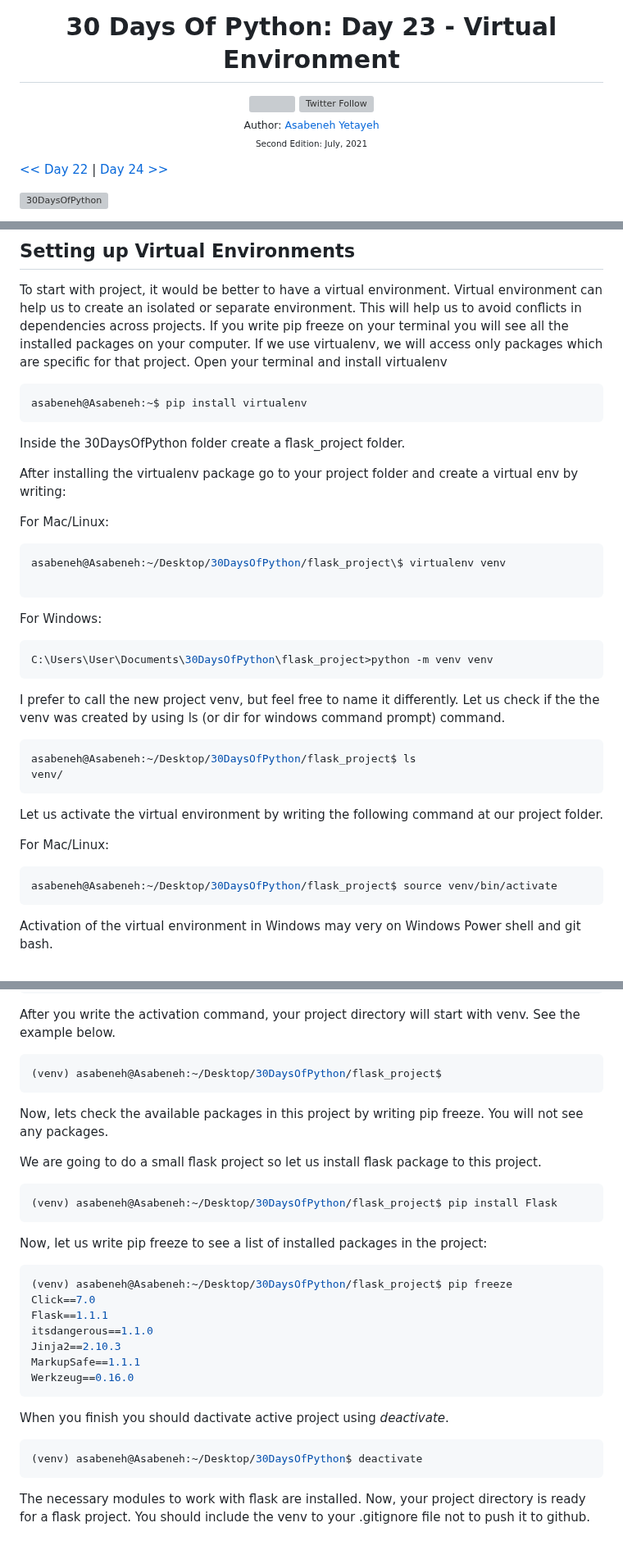
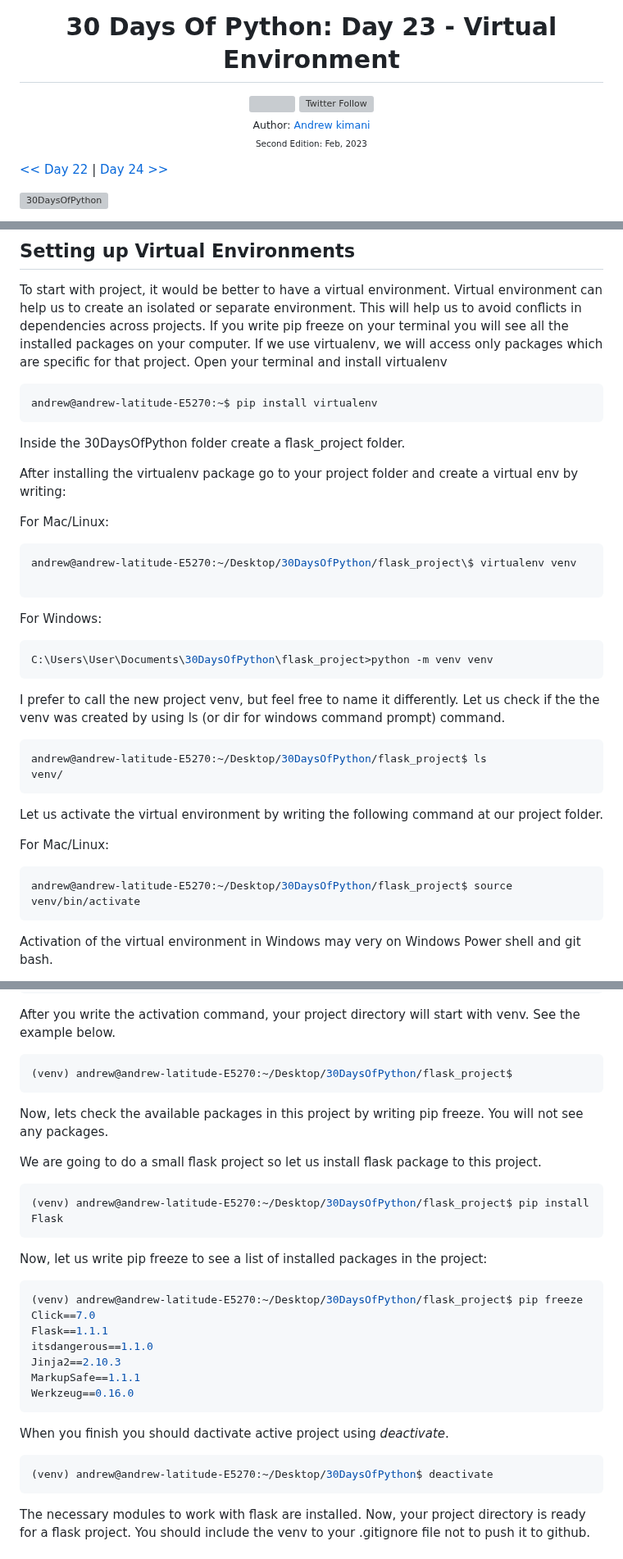
Before and after one commit to andrew4779/30-DAYS-OF-PYTHON, a Markdown page: 23_Day_Virtual_environment/23_virtual_environment.md, 3 parts joined by grey strips. Shown at 82% size. GitHub-like rendering; grey boxes are pictures that could not be loaded.

````diff
--- a/23_Day_Virtual_environment/23_virtual_environment.md
+++ b/23_Day_Virtual_environment/23_virtual_environment.md
@@ -8,8 +8,8 @@
   </a>
 
 <sub>Author:
-<a href="https://www.linkedin.com/in/asabeneh/" target="_blank">Asabeneh Yetayeh</a><br>
-<small> Second Edition: July, 2021</small>
+<a href="https://www.linkedin.com/in/asabeneh/" target="_blank">Andrew kimani</a><br>
+<small> Second Edition: Feb, 2023</small>
 </sub>
 </div>
 
@@ -28,7 +28,7 @@
 To start with project, it would be better to have a virtual environment. Virtual environment can help us to create an isolated or separate environment. This will help us to avoid conflicts in dependencies across projects. If you write pip freeze on your terminal you will see all the installed packages on your computer. If we use virtualenv, we will access only packages which are specific for that project. Open your terminal and install virtualenv
 
 ```sh
-asabeneh@Asabeneh:~$ pip install virtualenv
+andrew@andrew-latitude-E5270:~$ pip install virtualenv
 ```
 
 Inside the 30DaysOfPython folder create a flask_project folder.
@@ -37,7 +37,7 @@ After installing the virtualenv package go to your project folder and create a v
 
 For Mac/Linux:
 ```sh
-asabeneh@Asabeneh:~/Desktop/30DaysOfPython/flask_project\$ virtualenv venv
+andrew@andrew-latitude-E5270:~/Desktop/30DaysOfPython/flask_project\$ virtualenv venv
 
 ```
 
@@ -49,7 +49,7 @@ C:\Users\User\Documents\30DaysOfPython\flask_project>python -m venv venv
 I prefer to call the new project venv, but feel free to name it differently. Let us check if the the venv was created by using ls (or dir for windows command prompt) command.
 
 ```sh
-asabeneh@Asabeneh:~/Desktop/30DaysOfPython/flask_project$ ls
+andrew@andrew-latitude-E5270:~/Desktop/30DaysOfPython/flask_project$ ls
 venv/
 ```
 
@@ -57,7 +57,7 @@ Let us activate the virtual environment by writing the following command at our
 
 For Mac/Linux:
 ```sh
-asabeneh@Asabeneh:~/Desktop/30DaysOfPython/flask_project$ source venv/bin/activate
+andrew@andrew-latitude-E5270:~/Desktop/30DaysOfPython/flask_project$ source venv/bin/activate
 ```
 Activation of the virtual environment in Windows may very on Windows Power shell and git bash.
 
@@ -74,7 +74,7 @@ C:\Users\User\Documents\30DaysOfPython\flask_project> venv\Scripts\. activate
 After you write the activation command, your project directory will start with venv. See the example below.
 
 ```sh
-(venv) asabeneh@Asabeneh:~/Desktop/30DaysOfPython/flask_project$
+(venv) andrew@andrew-latitude-E5270:~/Desktop/30DaysOfPython/flask_project$
 ```
 
 Now, lets check the available packages in this project by writing pip freeze. You will not see any packages.
@@ -82,13 +82,13 @@ Now, lets check the available packages in this project by writing pip freeze. Yo
 We are going to do a small flask project so let us install flask package to this project.
 
 ```sh
-(venv) asabeneh@Asabeneh:~/Desktop/30DaysOfPython/flask_project$ pip install Flask
+(venv) andrew@andrew-latitude-E5270:~/Desktop/30DaysOfPython/flask_project$ pip install Flask
 ```
 
 Now, let us write pip freeze to see a list of installed packages in the project:
 
 ```sh
-(venv) asabeneh@Asabeneh:~/Desktop/30DaysOfPython/flask_project$ pip freeze
+(venv) andrew@andrew-latitude-E5270:~/Desktop/30DaysOfPython/flask_project$ pip freeze
 Click==7.0
 Flask==1.1.1
 itsdangerous==1.1.0
@@ -100,7 +100,7 @@ Werkzeug==0.16.0
 When you finish you should dactivate active project using _deactivate_.
 
 ```sh
-(venv) asabeneh@Asabeneh:~/Desktop/30DaysOfPython$ deactivate
+(venv) andrew@andrew-latitude-E5270:~/Desktop/30DaysOfPython$ deactivate
 ```
 
 The necessary modules to work with flask are installed. Now, your project directory is ready for a flask project. You should include the venv to your .gitignore file not to push it to github.
````
Also changed, not shown: other parts of 23_Day_Virtual_environment/23_virtual_environment.md (+3 -3 lines).
